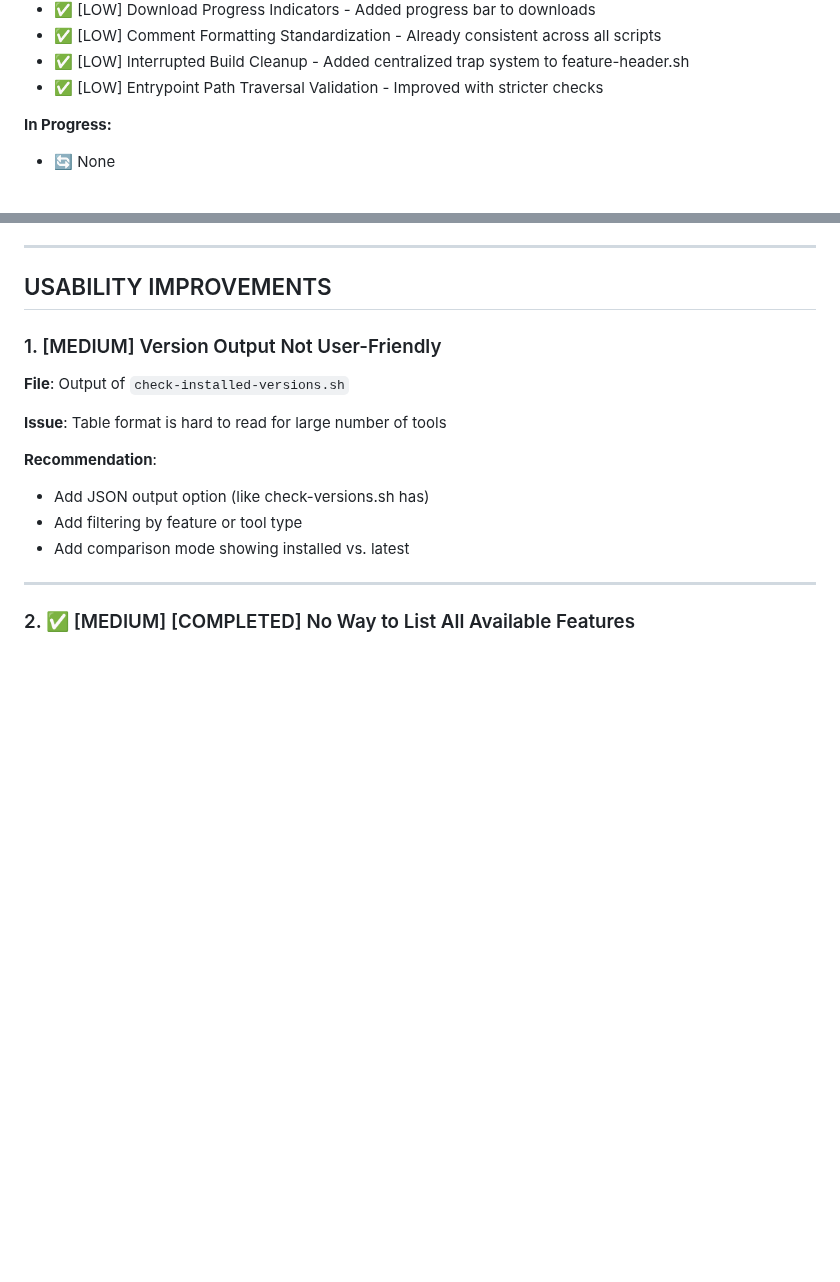
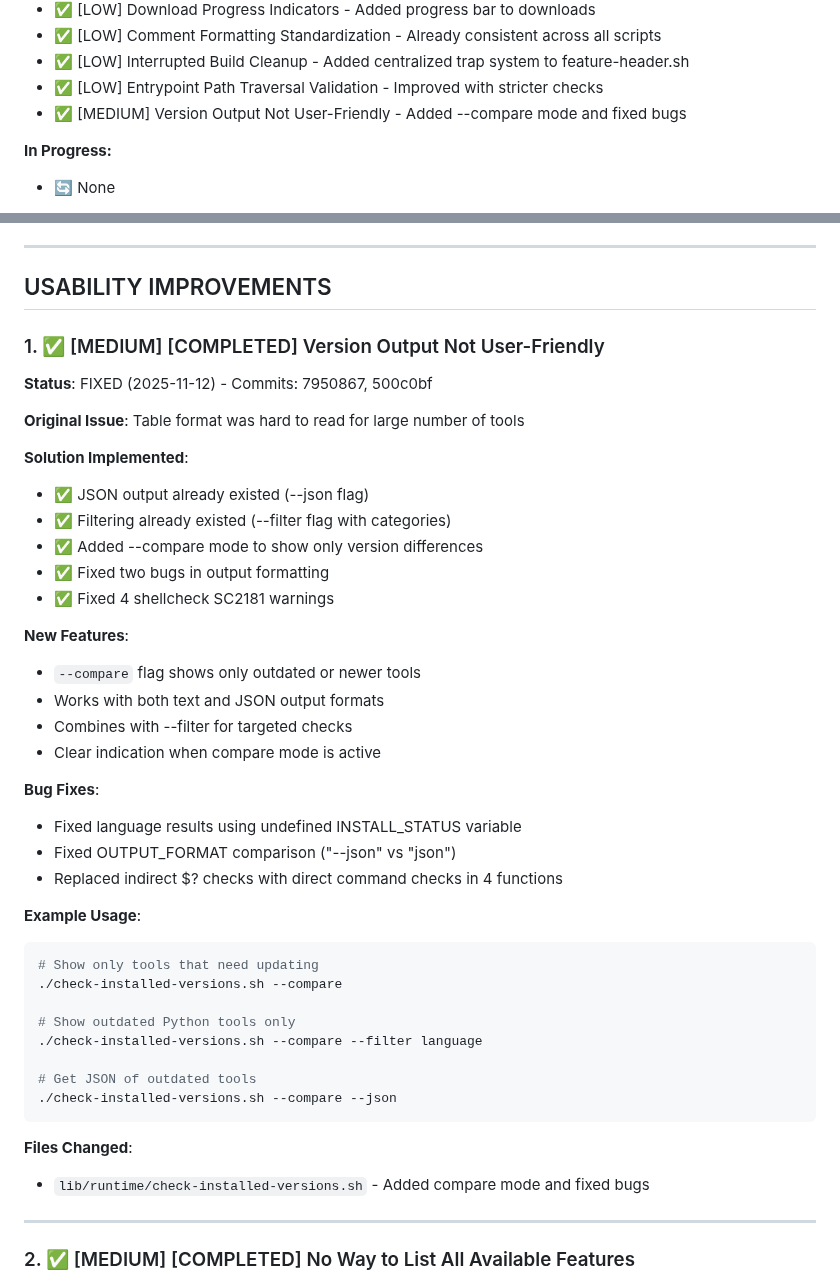
Before and after one commit to joshjhall/containers, a Markdown page: docs/planned/improvements-roadmap.md, 2 parts joined by grey strips. Rendered like a GitHub page; blank space fills up the shorter version.

Commit message:
docs: Update roadmap with Option D: Usability completion
Document completion of check-installed-versions.sh improvements:

1. Version Output Not User-Friendly (7950867, 500c0bf)
   - Added --compare mode to show only version differences
   - Fixed bugs in language output formatting
   - Fixed 4 shellcheck SC2181 warnings
   - JSON and filtering capabilities already existed

All improvements in Option D: Usability are now complete (4/4 tasks).
Updated progress tracker to show 24 completed improvements total.

````diff
--- a/docs/planned/improvements-roadmap.md
+++ b/docs/planned/improvements-roadmap.md
@@ -32,6 +32,7 @@ This is a well-architected, mature container build system with strong security p
 - ✅ [LOW] Comment Formatting Standardization - Already consistent across all scripts
 - ✅ [LOW] Interrupted Build Cleanup - Added centralized trap system to feature-header.sh
 - ✅ [LOW] Entrypoint Path Traversal Validation - Improved with stricter checks
+- ✅ [MEDIUM] Version Output Not User-Friendly - Added --compare mode and fixed bugs
 
 **In Progress:**
 - 🔄 None
@@ -717,15 +718,43 @@ if [ -n "$script_realpath" ] && \
 
 ## USABILITY IMPROVEMENTS
 
-### 1. [MEDIUM] Version Output Not User-Friendly
-**File**: Output of `check-installed-versions.sh`
+### 1. ✅ [MEDIUM] [COMPLETED] Version Output Not User-Friendly
+**Status**: FIXED (2025-11-12) - Commits: 7950867, 500c0bf
 
-**Issue**: Table format is hard to read for large number of tools
+**Original Issue**: Table format was hard to read for large number of tools
 
-**Recommendation**:
-- Add JSON output option (like check-versions.sh has)
-- Add filtering by feature or tool type
-- Add comparison mode showing installed vs. latest
+**Solution Implemented**:
+- ✅ JSON output already existed (--json flag)
+- ✅ Filtering already existed (--filter flag with categories)
+- ✅ Added --compare mode to show only version differences
+- ✅ Fixed two bugs in output formatting
+- ✅ Fixed 4 shellcheck SC2181 warnings
+
+**New Features**:
+- `--compare` flag shows only outdated or newer tools
+- Works with both text and JSON output formats
+- Combines with --filter for targeted checks
+- Clear indication when compare mode is active
+
+**Bug Fixes**:
+- Fixed language results using undefined INSTALL_STATUS variable
+- Fixed OUTPUT_FORMAT comparison ("--json" vs "json")
+- Replaced indirect $? checks with direct command checks in 4 functions
+
+**Example Usage**:
+```bash
+# Show only tools that need updating
+./check-installed-versions.sh --compare
+
+# Show outdated Python tools only
+./check-installed-versions.sh --compare --filter language
+
+# Get JSON of outdated tools
+./check-installed-versions.sh --compare --json
+```
+
+**Files Changed**:
+- `lib/runtime/check-installed-versions.sh` - Added compare mode and fixed bugs
 
 ---
 
````
